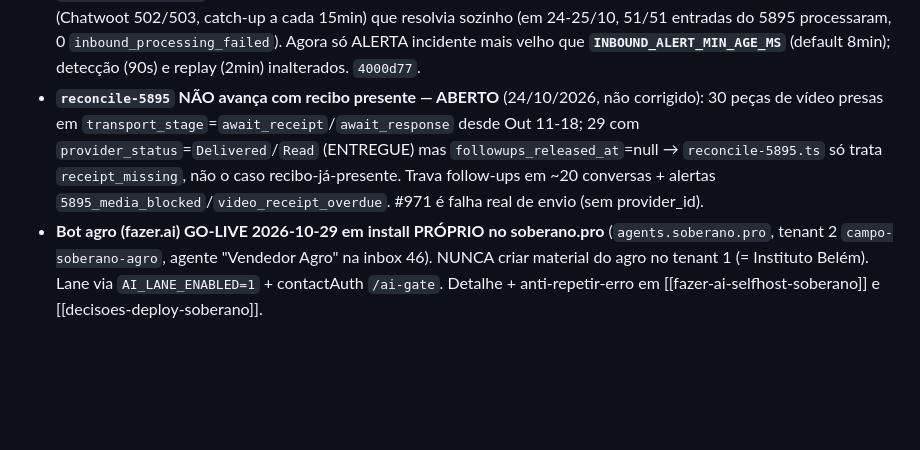
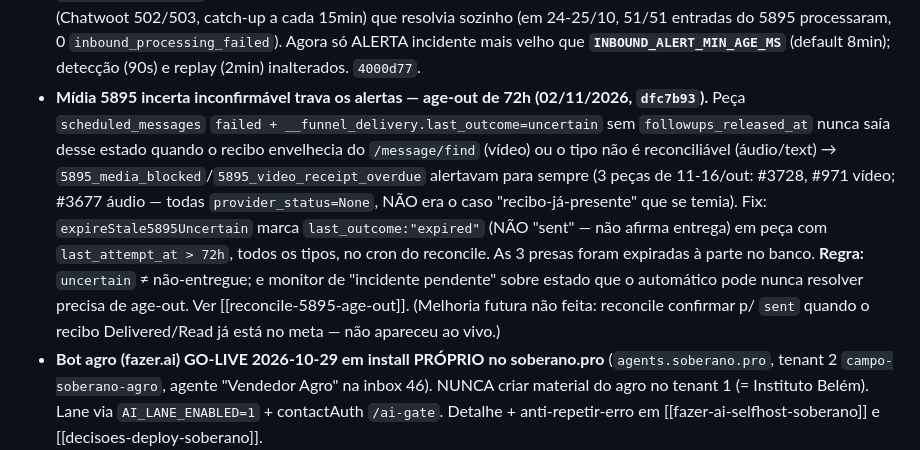
Before and after one commit to Camposoberano/evohub-bridge, a Markdown page: CLAUDE.md, the part around the change. GitHub-like rendering; blank space fills up the shorter version.

Commit message:
docs(claude): decisão travada do age-out de 72h da mídia 5895 (resolve o ABERTO)
Co-Authored-By: Claude Opus 4.8 <noreply@anthropic.com>

```diff
--- a/CLAUDE.md
+++ b/CLAUDE.md
@@ -166,11 +166,17 @@
   (em 24-25/10, 51/51 entradas do 5895 processaram, 0 `inbound_processing_failed`). Agora só ALERTA
   incidente mais velho que **`INBOUND_ALERT_MIN_AGE_MS`** (default 8min); detecção (90s) e replay
   (2min) inalterados. `4000d77`.
-- **`reconcile-5895` NÃO avança com recibo presente — ABERTO** (24/10/2026, não corrigido): 30 peças
-  de vídeo presas em `transport_stage`=`await_receipt`/`await_response` desde Out 11-18; 29 com
-  `provider_status`=`Delivered`/`Read` (ENTREGUE) mas `followups_released_at`=null → `reconcile-5895.ts`
-  só trata `receipt_missing`, não o caso recibo-já-presente. Trava follow-ups em ~20 conversas +
-  alertas `5895_media_blocked`/`video_receipt_overdue`. #971 é falha real de envio (sem provider_id).
+- **Mídia 5895 incerta inconfirmável trava os alertas — age-out de 72h (02/11/2026, `dfc7b93`).**
+  Peça `scheduled_messages` `failed + __funnel_delivery.last_outcome=uncertain` sem `followups_released_at`
+  nunca saía desse estado quando o recibo envelhecia do `/message/find` (vídeo) ou o tipo não é
+  reconciliável (áudio/text) → `5895_media_blocked`/`5895_video_receipt_overdue` alertavam para sempre
+  (3 peças de 11-16/out: #3728, #971 vídeo; #3677 áudio — todas `provider_status=None`, NÃO era o caso
+  "recibo-já-presente" que se temia). Fix: `expireStale5895Uncertain` marca `last_outcome:"expired"`
+  (NÃO "sent" — não afirma entrega) em peça com `last_attempt_at > 72h`, todos os tipos, no cron do
+  reconcile. As 3 presas foram expiradas à parte no banco. **Regra:** `uncertain` ≠ não-entregue; e
+  monitor de "incidente pendente" sobre estado que o automático pode nunca resolver precisa de age-out.
+  Ver [[reconcile-5895-age-out]]. (Melhoria futura não feita: reconcile confirmar p/ `sent` quando o
+  recibo Delivered/Read já está no meta — não apareceu ao vivo.)
 - **Bot agro (fazer.ai) GO-LIVE 2026-10-29 em install PRÓPRIO no soberano.pro** (`agents.soberano.pro`,
   tenant 2 `campo-soberano-agro`, agente "Vendedor Agro" na inbox 46). NUNCA criar material do agro no
   tenant 1 (= Instituto Belém). Lane via `AI_LANE_ENABLED=1` + contactAuth `/ai-gate`. Detalhe +
```
